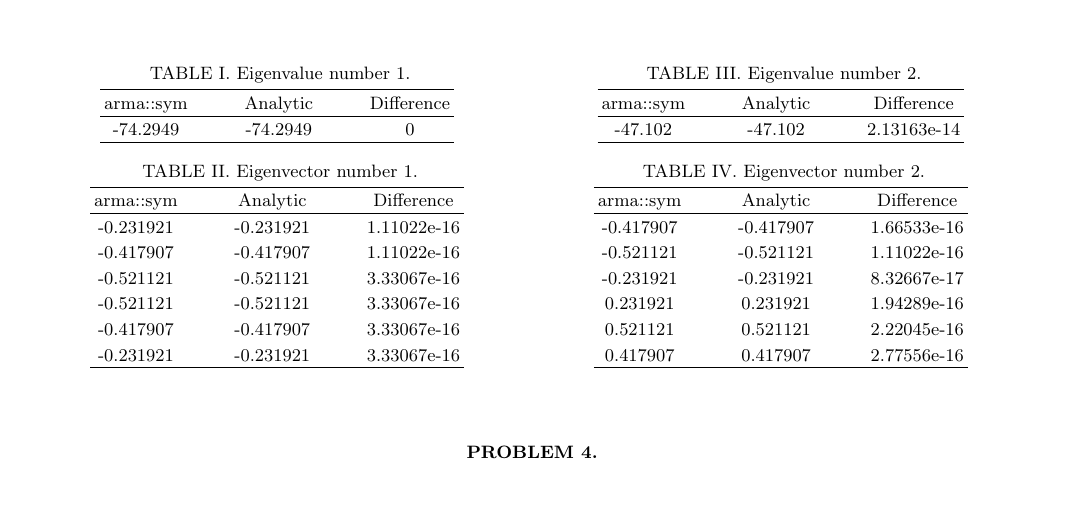
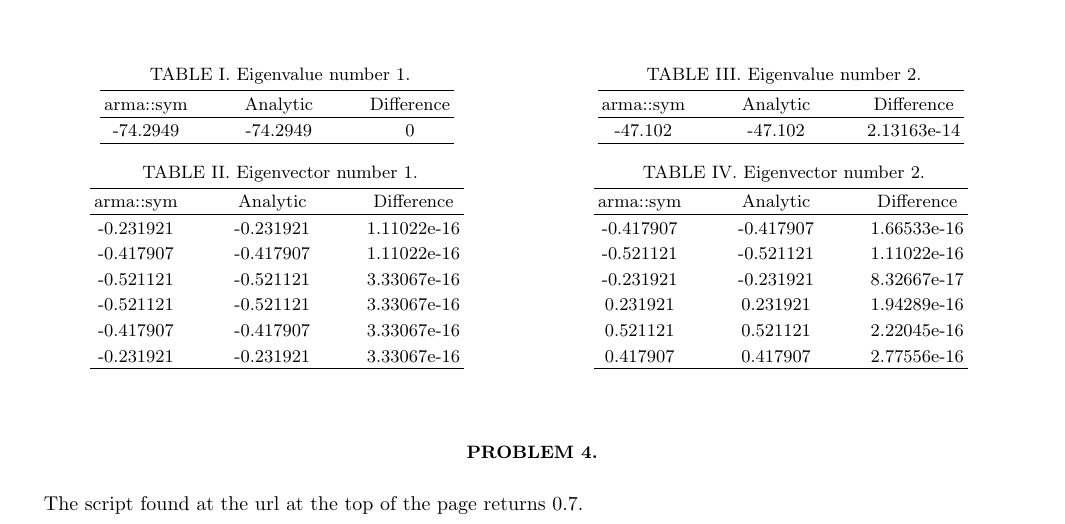
Before and after one commit to Jonaproitz/H21_Project_2_3150, a LaTeX paper (LaTeX/project_2.tex): part of page 1 of 2, cut so that both start at the same text. Compiled offline with pdfLaTeX; a LaTeX package or settings file that is missing is left out.

Commit message:
Solve problem 4?

```diff
--- a/LaTeX/project_2.tex
+++ b/LaTeX/project_2.tex
@@ -315,6 +315,7 @@
 
 
 \section*{Problem 4.}
+    The script found at the url at the top of the page returns 0.7.
 
 
 \end{document}
```
Also changed, not shown: LaTeX/project_2.pdf.
